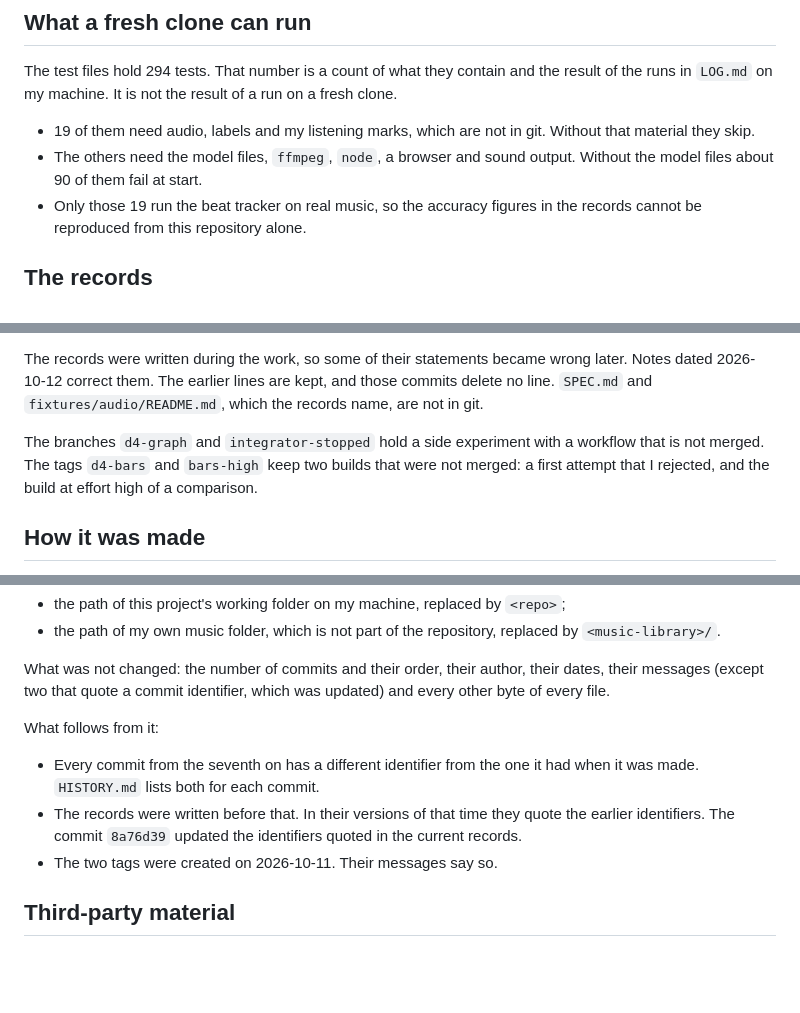
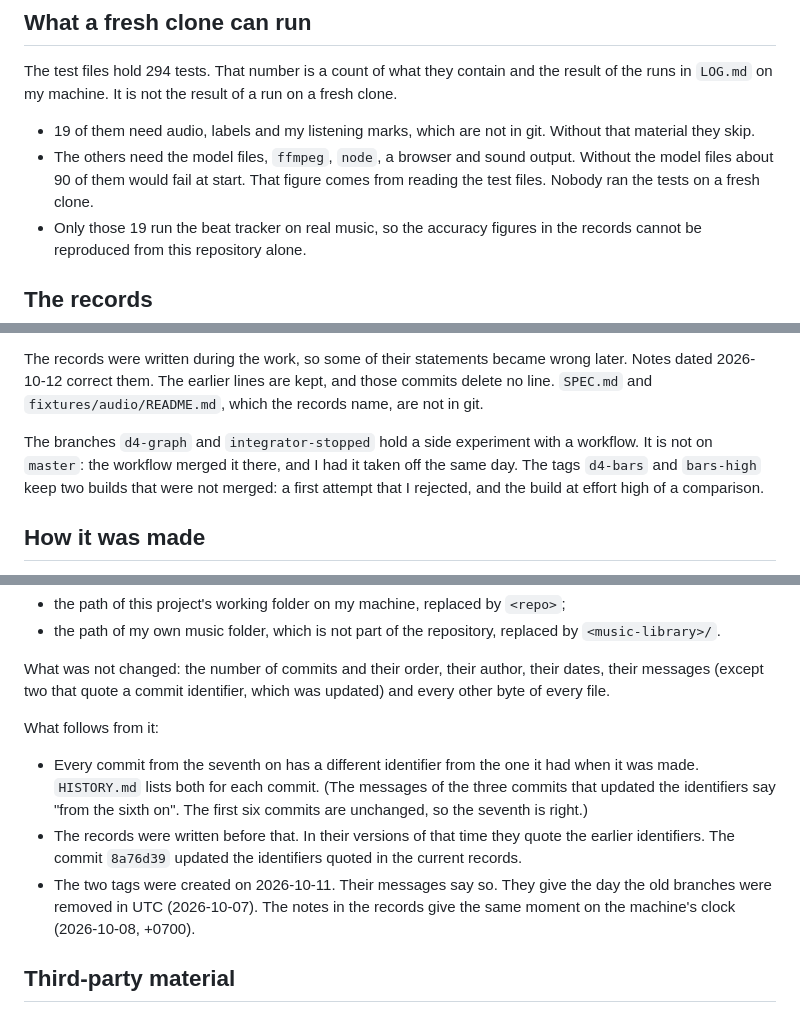
Before and after one commit to fcanela/bachata-sections-ai-practice, a Markdown page: README.md, 3 parts joined by grey strips. GitHub-like rendering; blank space fills up the shorter version.

Commit message:
Correct four statements of the documents added on 2026-10-12, found by a last review
- course/effort-comparison.md named the wrong commit for the build at xhigh.
  The figures of its table are those of b712db3.
- README.md: the count of tests that fail without the model files comes from
  reading the test files, not from a run. The side experiment was merged by
  the workflow and taken off master, not merely left unmerged. Two notes on
  the seventh commit and on the dates in the tag messages.
- NEXT.md: one line added under the note on the merge, about the order of
  the owner's words and the merge commit.

```diff
--- a/README.md
+++ b/README.md
@@ -35,7 +35,7 @@ The second command downloads two model files (81 MB and 335 MB). The app listens
 The test files hold 294 tests. That number is a count of what they contain and the result of the runs in `LOG.md` on my machine. It is not the result of a run on a fresh clone.
 
 - 19 of them need audio, labels and my listening marks, which are not in git. Without that material they skip.
-- The others need the model files, `ffmpeg`, `node`, a browser and sound output. Without the model files about 90 of them fail at start.
+- The others need the model files, `ffmpeg`, `node`, a browser and sound output. Without the model files about 90 of them would fail at start. That figure comes from reading the test files. Nobody ran the tests on a fresh clone.
 - Only those 19 run the beat tracker on real music, so the accuracy figures in the records cannot be reproduced from this repository alone.
 
 ## The records
@@ -49,7 +49,7 @@ The test files hold 294 tests. That number is a count of what they contain and t
 
 The records were written during the work, so some of their statements became wrong later. Notes dated 2026-10-12 correct them. The earlier lines are kept, and those commits delete no line. `SPEC.md` and `fixtures/audio/README.md`, which the records name, are not in git.
 
-The branches `d4-graph` and `integrator-stopped` hold a side experiment with a workflow that is not merged. The tags `d4-bars` and `bars-high` keep two builds that were not merged: a first attempt that I rejected, and the build at effort high of a comparison.
+The branches `d4-graph` and `integrator-stopped` hold a side experiment with a workflow. It is not on `master`: the workflow merged it there, and I had it taken off the same day. The tags `d4-bars` and `bars-high` keep two builds that were not merged: a first attempt that I rejected, and the build at effort high of a comparison.
 
 ## How it was made
 
@@ -70,9 +70,9 @@ What was not changed: the number of commits and their order, their author, their
 
 What follows from it:
 
-- Every commit from the seventh on has a different identifier from the one it had when it was made. `HISTORY.md` lists both for each commit.
+- Every commit from the seventh on has a different identifier from the one it had when it was made. `HISTORY.md` lists both for each commit. (The messages of the three commits that updated the identifiers say "from the sixth on". The first six commits are unchanged, so the seventh is right.)
 - The records were written before that. In their versions of that time they quote the earlier identifiers. The commit `8a76d39` updated the identifiers quoted in the current records.
-- The two tags were created on 2026-10-11. Their messages say so.
+- The two tags were created on 2026-10-11. Their messages say so. They give the day the old branches were removed in UTC (2026-10-07). The notes in the records give the same moment on the machine's clock (2026-10-08, +0700).
 
 ## Third-party material
 
```
Also changed, not shown: NEXT.md (+1 -0 lines), course/effort-comparison.md (+1 -1 lines).
